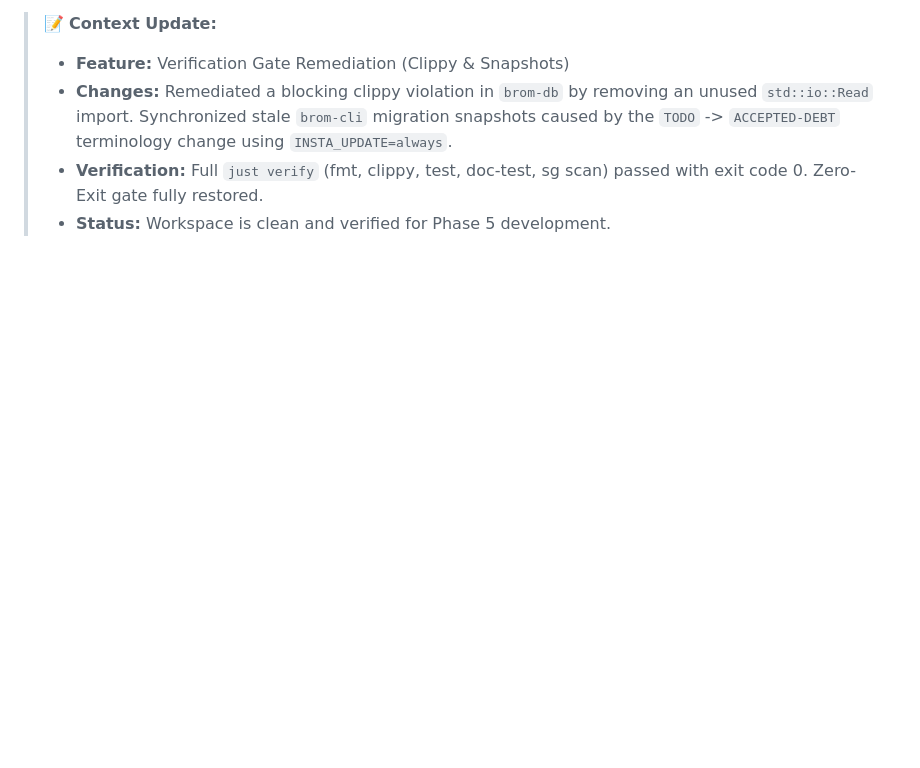
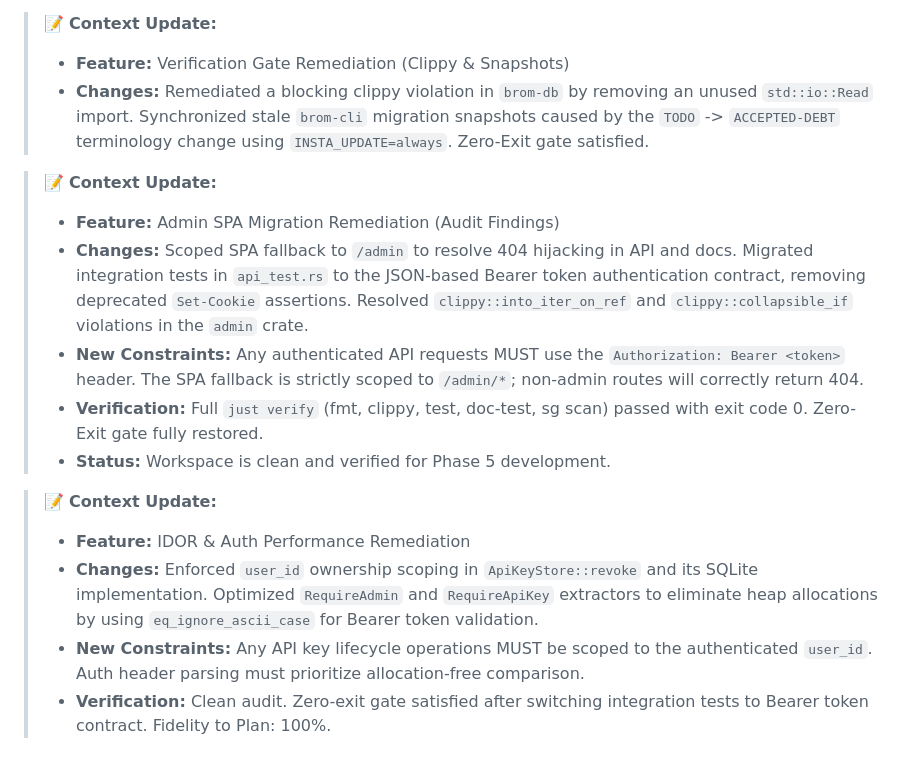
Before and after one commit to wends155/brom, a Markdown page: context.md, the part around the change. Rendered like a GitHub page; blank space fills up the shorter version.

Commit message:
Update context.md for security remediation

```diff
--- a/context.md
+++ b/context.md
@@ -315,5 +315,17 @@
 > 📝 **Context Update:**
 > * **Feature:** Verification Gate Remediation (Clippy & Snapshots)
 > * **Changes:** Remediated a blocking clippy violation in `brom-db` by removing an unused `std::io::Read` import. Synchronized stale `brom-cli` migration snapshots caused by the `TODO` -> `ACCEPTED-DEBT` terminology change using `INSTA_UPDATE=always`.
+> Zero-Exit gate satisfied.
+
+> 📝 **Context Update:**
+> * **Feature:** Admin SPA Migration Remediation (Audit Findings)
+> * **Changes:** Scoped SPA fallback to `/admin` to resolve 404 hijacking in API and docs. Migrated integration tests in `api_test.rs` to the JSON-based Bearer token authentication contract, removing deprecated `Set-Cookie` assertions. Resolved `clippy::into_iter_on_ref` and `clippy::collapsible_if` violations in the `admin` crate.
+> * **New Constraints:** Any authenticated API requests MUST use the `Authorization: Bearer <token>` header. The SPA fallback is strictly scoped to `/admin/*`; non-admin routes will correctly return 404.
 > * **Verification:** Full `just verify` (fmt, clippy, test, doc-test, sg scan) passed with exit code 0. Zero-Exit gate fully restored.
 > * **Status:** Workspace is clean and verified for Phase 5 development.
+
+> 📝 **Context Update:**
+> * **Feature:** IDOR & Auth Performance Remediation
+> * **Changes:** Enforced `user_id` ownership scoping in `ApiKeyStore::revoke` and its SQLite implementation. Optimized `RequireAdmin` and `RequireApiKey` extractors to eliminate heap allocations by using `eq_ignore_ascii_case` for Bearer token validation.
+> * **New Constraints:** Any API key lifecycle operations MUST be scoped to the authenticated `user_id`. Auth header parsing must prioritize allocation-free comparison.
+> * **Verification:** Clean audit. Zero-exit gate satisfied after switching integration tests to Bearer token contract. Fidelity to Plan: 100%.
```
